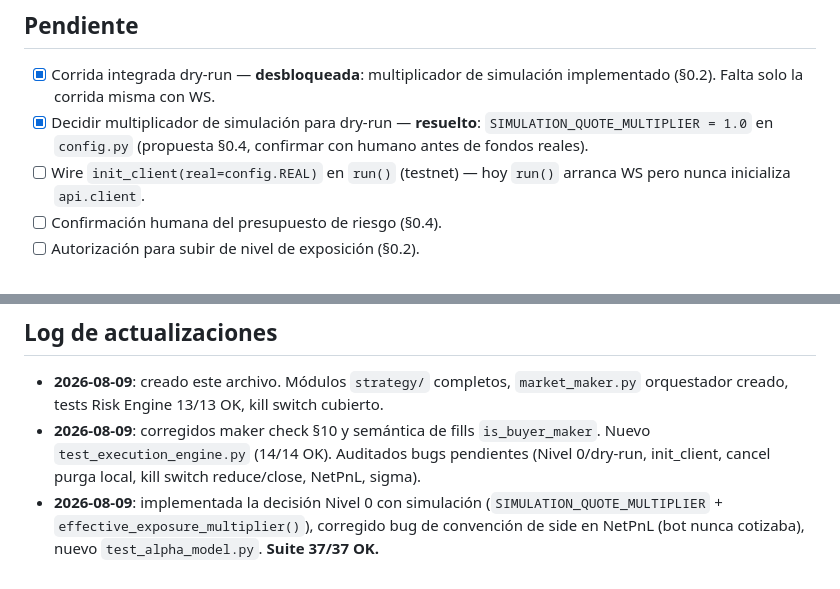
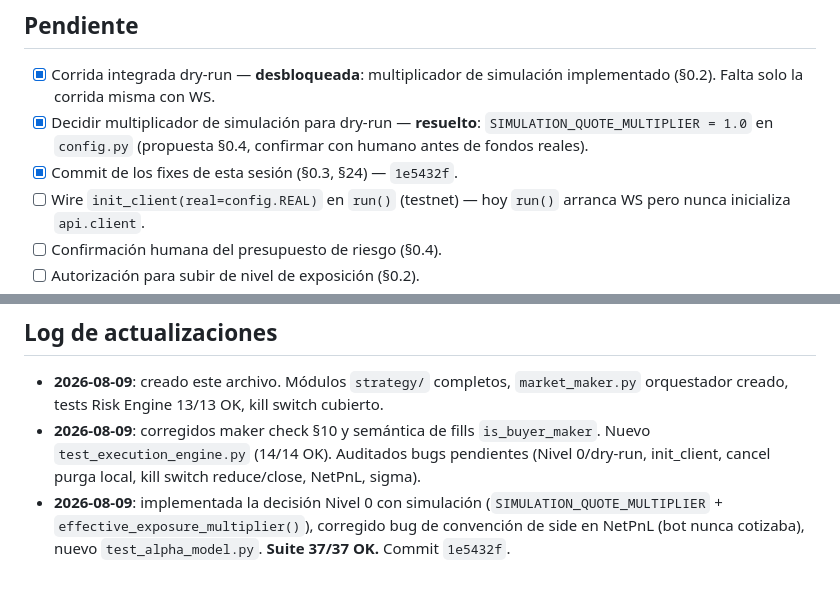
Before and after one commit to sebastiang2010/alpha-driven, a Markdown page: STATUS.md, 2 parts joined by grey strips. GitHub-like rendering.

Commit message:
docs(status): marcar dry-run desbloqueado y commit 1e5432f en el log

```diff
--- a/STATUS.md
+++ b/STATUS.md
@@ -81,6 +81,7 @@ Pendientes de decisión (NO corregidos aún — ver Pendiente):
 
 - [x] Corrida integrada dry-run — **desbloqueada**: multiplicador de simulación implementado (§0.2). Falta solo la corrida misma con WS.
 - [x] Decidir multiplicador de simulación para dry-run — **resuelto**: `SIMULATION_QUOTE_MULTIPLIER = 1.0` en `config.py` (propuesta §0.4, confirmar con humano antes de fondos reales).
+- [x] Commit de los fixes de esta sesión (§0.3, §24) — `1e5432f`.
 - [ ] Wire `init_client(real=config.REAL)` en `run()` (testnet) — hoy `run()` arranca WS pero nunca inicializa `api.client`.
 - [ ] Confirmación humana del presupuesto de riesgo (§0.4).
 - [ ] Autorización para subir de nivel de exposición (§0.2).
@@ -95,4 +96,4 @@ Pendientes de decisión (NO corregidos aún — ver Pendiente):
 
 - **2026-08-09**: creado este archivo. Módulos `strategy/` completos, `market_maker.py` orquestador creado, tests Risk Engine 13/13 OK, kill switch cubierto.
 - **2026-08-09**: corregidos maker check §10 y semántica de fills `is_buyer_maker`. Nuevo `test_execution_engine.py` (14/14 OK). Auditados bugs pendientes (Nivel 0/dry-run, init_client, cancel purga local, kill switch reduce/close, NetPnL, sigma).
-- **2026-08-09**: implementada la decisión Nivel 0 con simulación (`SIMULATION_QUOTE_MULTIPLIER` + `effective_exposure_multiplier()`), corregido bug de convención de side en NetPnL (bot nunca cotizaba), nuevo `test_alpha_model.py`. **Suite 37/37 OK.**
+- **2026-08-09**: implementada la decisión Nivel 0 con simulación (`SIMULATION_QUOTE_MULTIPLIER` + `effective_exposure_multiplier()`), corregido bug de convención de side en NetPnL (bot nunca cotizaba), nuevo `test_alpha_model.py`. **Suite 37/37 OK.** Commit `1e5432f`.
```
